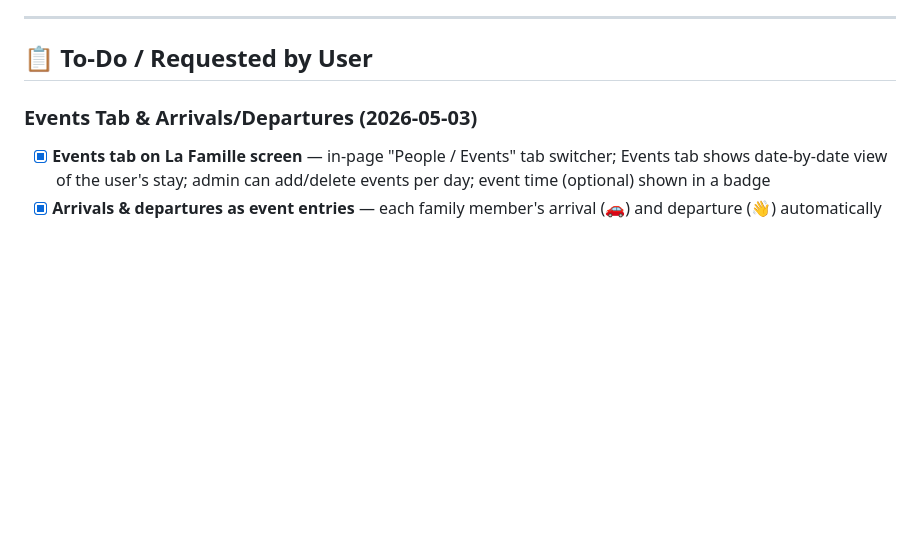
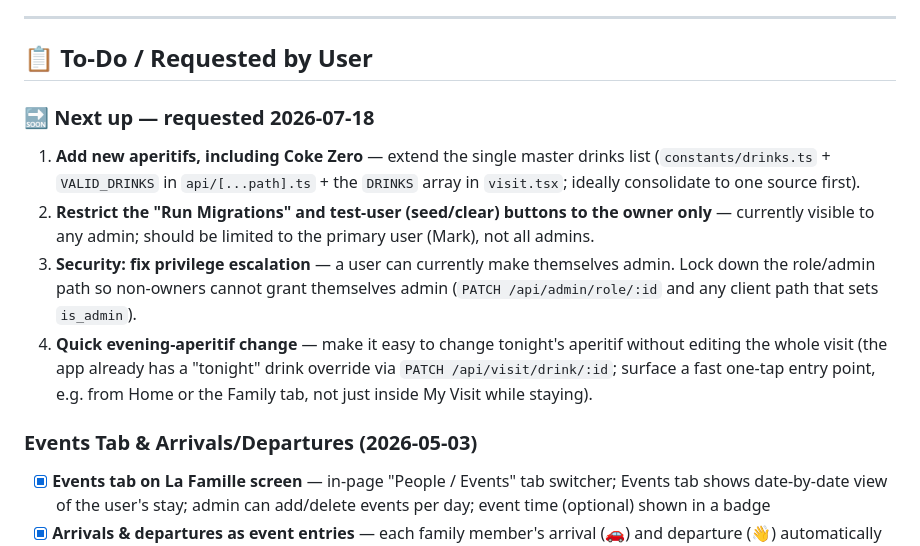
Before and after one commit to MarkHanlon/LesJoyeuxLive, a Markdown page: PROJECT_STATUS.md, the part around the change. GitHub-like rendering; blank space fills up the shorter version.

Commit message:
Note next-up tasks: aperitifs, admin-button gating, privilege-escalation fix, quick drink change
Records four requested follow-ups so they're tracked:
1. Add new aperitifs incl. Coke Zero
2. Restrict Run Migrations + test-user buttons to the owner only
3. Fix vulnerability allowing users to self-promote to admin
4. Easier quick change of the evening aperitif (no full visit edit)

https://claude.ai/code/session_01AsgYU2tWKPZDBiGDMtMGkr

```diff
--- a/PROJECT_STATUS.md
+++ b/PROJECT_STATUS.md
@@ -99,6 +99,13 @@ _Nothing actively in progress — ready for next feature._
 ---
 
 ## 📋 To-Do / Requested by User
+
+### 🔜 Next up — requested 2026-07-18
+1. **Add new aperitifs, including Coke Zero** — extend the single master drinks list (`constants/drinks.ts` + `VALID_DRINKS` in `api/[...path].ts` + the `DRINKS` array in `visit.tsx`; ideally consolidate to one source first).
+2. **Restrict the "Run Migrations" and test-user (seed/clear) buttons to the owner only** — currently visible to any admin; should be limited to the primary user (Mark), not all admins.
+3. **Security: fix privilege escalation** — a user can currently make themselves admin. Lock down the role/admin path so non-owners cannot grant themselves admin (`PATCH /api/admin/role/:id` and any client path that sets `is_admin`).
+4. **Quick evening-aperitif change** — make it easy to change tonight's aperitif without editing the whole visit (the app already has a "tonight" drink override via `PATCH /api/visit/drink/:id`; surface a fast one-tap entry point, e.g. from Home or the Family tab, not just inside My Visit while staying).
+
 
 ### Events Tab & Arrivals/Departures (2026-05-03)
 - [x] **Events tab on La Famille screen** — in-page "People / Events" tab switcher; Events tab shows date-by-date view of the user's stay; admin can add/delete events per day; event time (optional) shown in a badge
```
